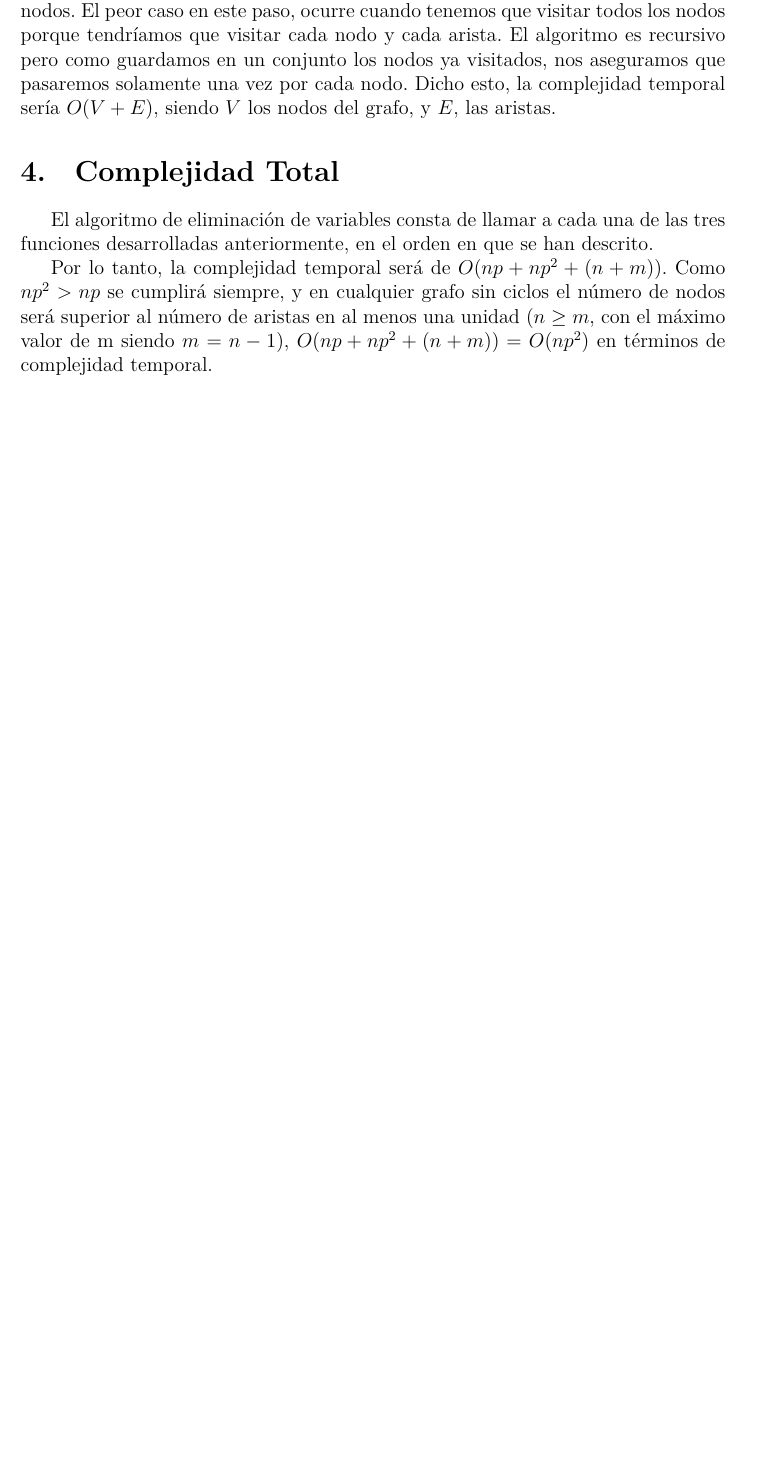
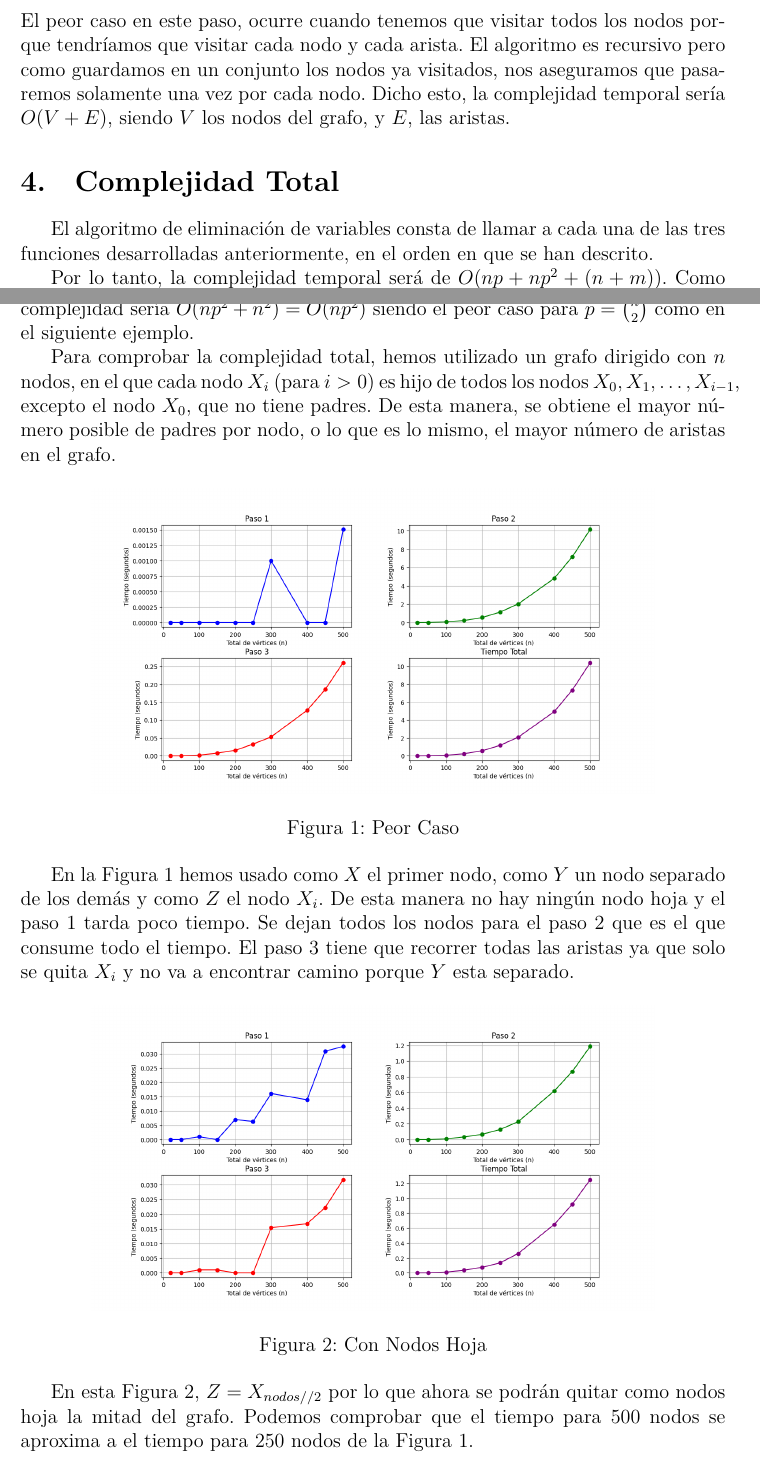
Before and after one commit to CarlosGarciaArenal/RC.25-26, a LaTeX document (practica1/practica1.tex): part of page 2 of 3 before the commit and two parts of pages 2 and 3 of 4 after it, the two joined at a grey line, cut so that both start at the same text, the shorter picture padded with empty space. The pictures show the PDF file practica1/practica1.pdf that the author committed with the source.

Commit message:
Latex y PDF con graficas, he quitado todas las graficas ineccesarias del git

```diff
--- a/practica1/practica1.tex
+++ b/practica1/practica1.tex
@@ -54,7 +55,31 @@ El peor caso en este paso, ocurre cuando tenemos que visitar todos los nodos por
 \section{Complejidad Total}
 El algoritmo de eliminación de variables consta de llamar a cada una de las tres funciones desarrolladas anteriormente, en el orden en que se han descrito.
 
-Por lo tanto, la complejidad temporal será de $O(np+np^2+(n+m))$. Como $np^2 > np$ se cumplirá siempre, y para un grafo no dirigido el numero maximo de aristas es \binom{n}{2}, por lo que la peor complejidad sería $O(np^2 + n^2) = O(np^2)$.
+Por lo tanto, la complejidad temporal será de $O(np+np^2+(n+m))$. Como $np^2 > np$ se cumplirá siempre, y para un grafo no dirigido el numero maximo de aristas es $\binom{n}{2}$,es decir, una arista por cada pareja de nodos, por lo que la peor complejidad sería $O(np^2 + n^2) = O(np^2)$ siendo el peor caso para $p = \binom{n}{2}$ como en el siguiente ejemplo.
+
+Para comprobar la complejidad total, hemos utilizado un grafo dirigido con $n$ nodos,
+en el que cada nodo $X_i$ (para $i > 0$) es hijo de todos los nodos $X_0, X_1, \dots, X_{i-1}$,
+excepto el nodo $X_0$, que no tiene padres.
+De esta manera, se obtiene el mayor número posible de padres por nodo,  o lo que es lo mismo, el mayor número de aristas en el grafo.
+
+\begin{figure}[h!]
+    \centering
+    \includegraphics[width=0.8\linewidth]{SinQuitarNodosHoja.png}
+    \caption{Peor Caso}
+    \label{fig:peorcaso}
+\end{figure}
+
+En la Figura \ref{fig:peorcaso} hemos usado como $X$ el primer nodo, como $Y$ un nodo separado de los demás y como $Z$ el nodo $X_i$. De esta manera no hay ningún nodo hoja y el paso 1 tarda poco tiempo. Se dejan todos los nodos para el paso 2 que es el que consume todo el tiempo. El paso 3 tiene que recorrer todas las aristas ya que solo se quita $X_i$ y no va a encontrar camino porque $Y$ esta separado.
+
+
+\begin{figure}[!h]
+    \centering
+    \includegraphics[width=0.8\linewidth]{NodosHojaHastaMitad.png}
+    \caption{Con Nodos Hoja}
+    \label{fig:nodosHoja}
+\end{figure}
+
+En esta Figura \ref{fig:nodosHoja}, $Z = X_{nodos//2}$ por lo que ahora se podrán quitar como nodos hoja la mitad del grafo. Podemos comprobar que el tiempo para 500 nodos se aproxima a el tiempo para 250 nodos de la Figura \ref{fig:peorcaso}.
 
 \section{Ejemplos del algoritmo de separación}
 En el fichero $practica1\_Junto.py$ se han añadido varios ejemplos para probar la eficacia del algoritmo. Cada uno de los ejemplos muestra el estado inicial y la evolución del grafo por cada paso del algoritmo. Los ejemplos se describen a continuación:
```
Also changed, not shown: practica1/500nodos_X_1_Y_mitadN_Z_XtoY.png (deleted), practica1/500nodos_X_1_Y_n-1_Z_resto.png (deleted), practica1/NodosHojaHastaMitad.png (added), practica1/SinQuitarNodosHoja.png (added), practica1/Tiempo1000nodos.png (deleted), practica1/practica1.pdf, practica1/practica1.tex (1 more changed lines), 1 other file.
